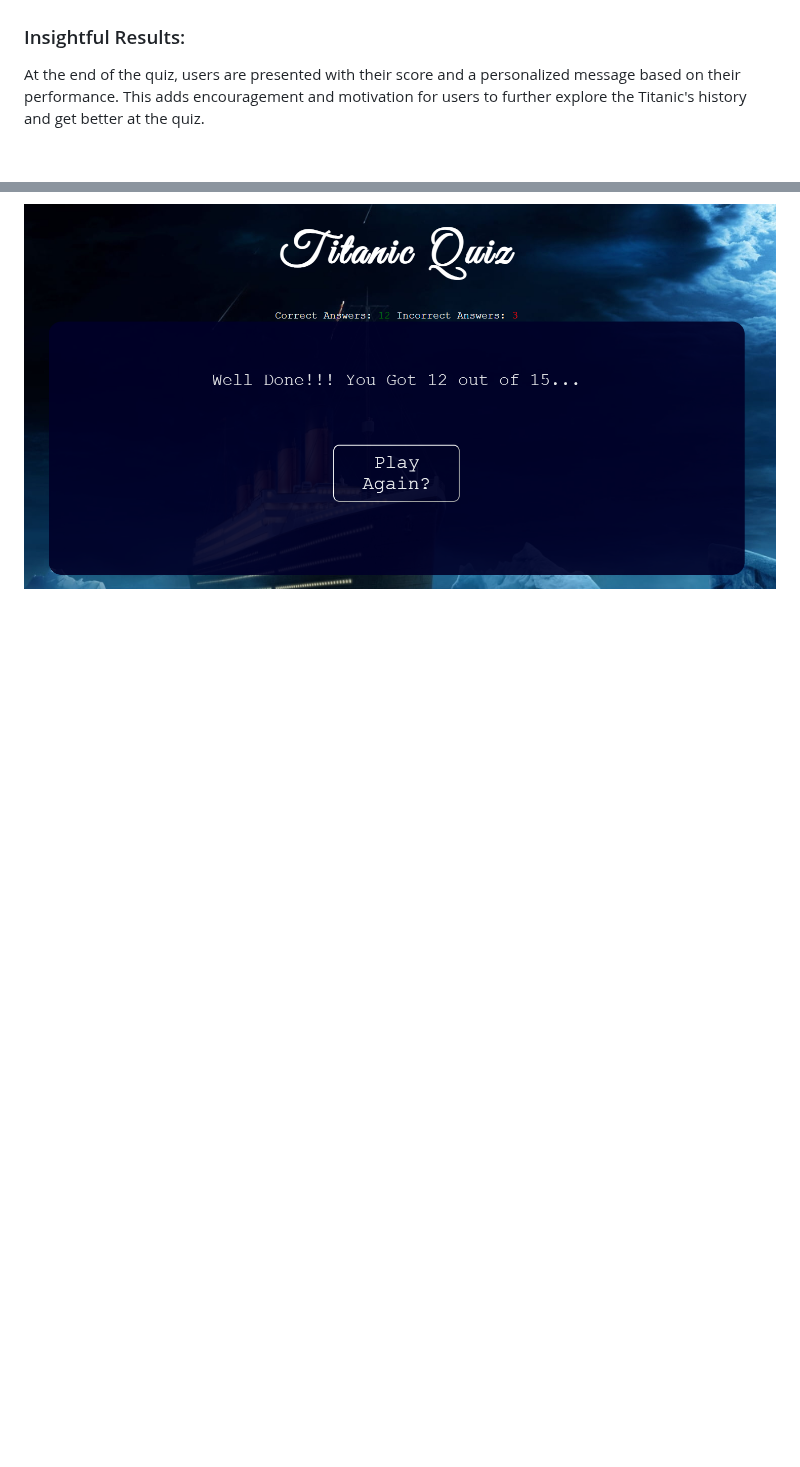
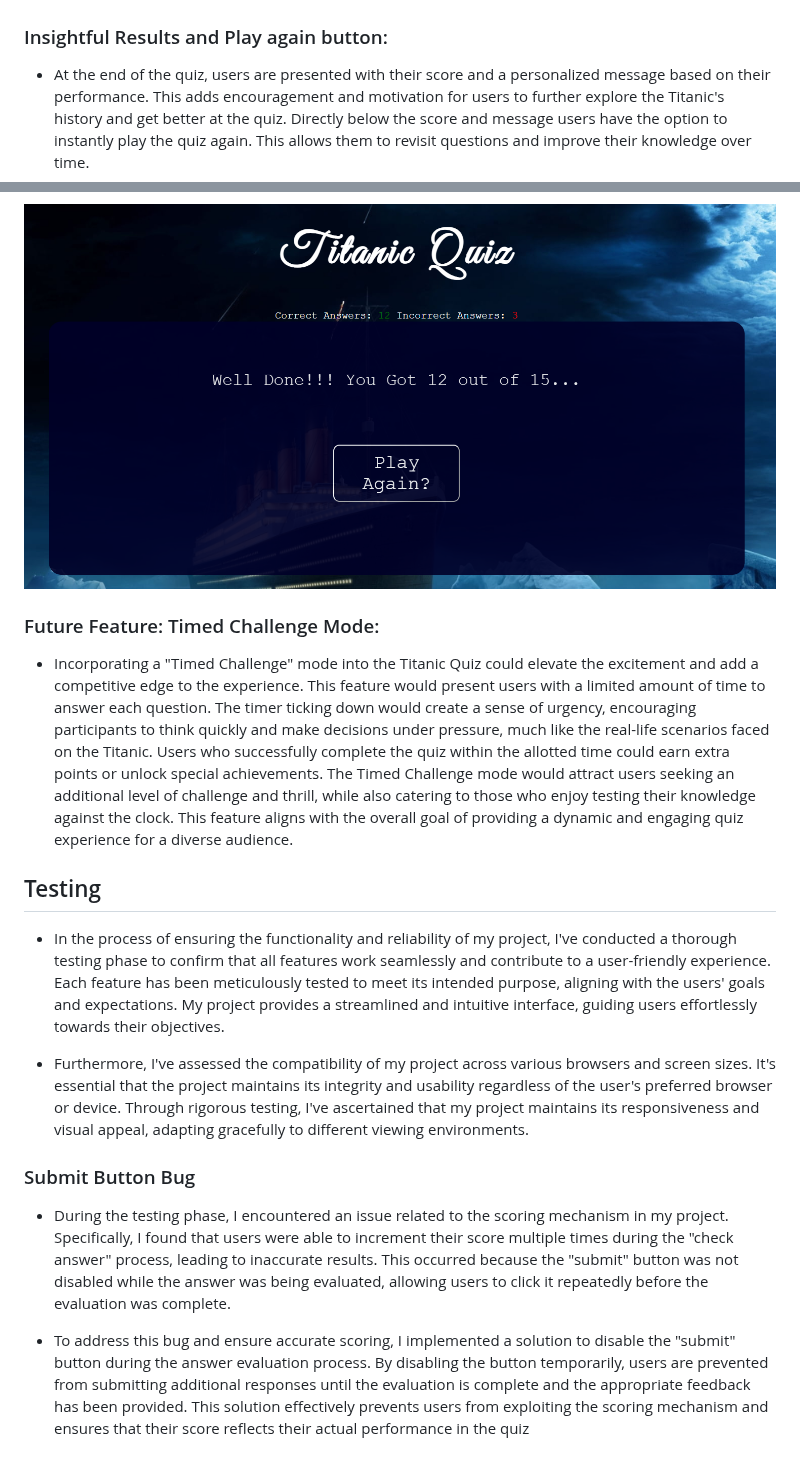
Before and after one commit to Eleanorcundall/titanic-quiz, a Markdown page: README.md, 2 parts joined by grey strips. Rendered like a GitHub page; blank space fills up the shorter version.

Commit message:
Start testing part of Readme file

```diff
--- a/README.md
+++ b/README.md
@@ -36,7 +36,21 @@ The central gameplay area of the Titanic Quiz provides users with a straightforw
 
  ![Image showing quiz tally of both correct and incorrect answers](./assets/images/score-tally-screenshot.png)
 
-### Insightful Results:
-  At the end of the quiz, users are presented with their score and a personalized message based on their performance. This adds encouragement and motivation for users to further explore the Titanic's history and get better at the quiz.
+### Insightful Results and Play again button:
+  - At the end of the quiz, users are presented with their score and a personalized message based on their performance. This adds encouragement and motivation for users to further explore the Titanic's history and get better at the quiz. Directly below the score and message users have the option to instantly play the quiz again. This allows them to revisit questions and improve their knowledge over time.
+
 
   ![Image showing end quiz score and message](./assets/images/end-result-score-screenshot.png)
+
+### Future Feature: Timed Challenge Mode:
+  - Incorporating a "Timed Challenge" mode into the Titanic Quiz could elevate the excitement and add a competitive edge to the experience. This feature would present users with a limited amount of time to answer each question. The timer ticking down would create a sense of urgency, encouraging participants to think quickly and make decisions under pressure, much like the real-life scenarios faced on the Titanic. Users who successfully complete the quiz within the allotted time could earn extra points or unlock special achievements. The Timed Challenge mode would attract users seeking an additional level of challenge and thrill, while also catering to those who enjoy testing their knowledge against the clock. This feature aligns with the overall goal of providing a dynamic and engaging quiz experience for a diverse audience.
+
+## Testing
+ - In the process of ensuring the functionality and reliability of my project, I've conducted a thorough testing phase to confirm that all features work seamlessly and contribute to a user-friendly experience. Each feature has been meticulously tested to meet its intended purpose, aligning with the users' goals and expectations. My project provides a streamlined and intuitive interface, guiding users effortlessly towards their objectives.
+
+ - Furthermore, I've assessed the compatibility of my project across various browsers and screen sizes. It's essential that the project maintains its integrity and usability regardless of the user's preferred browser or device. Through rigorous testing, I've ascertained that my project maintains its responsiveness and visual appeal, adapting gracefully to different viewing environments.
+
+ ### Submit Button Bug
+  - During the testing phase, I encountered an issue related to the scoring mechanism in my project. Specifically, I found that users were able to increment their score multiple times during the "check answer" process, leading to inaccurate results. This occurred because the "submit" button was not disabled while the answer was being evaluated, allowing users to click it repeatedly before the evaluation was complete.
+
+  - To address this bug and ensure accurate scoring, I implemented a solution to disable the "submit" button during the answer evaluation process. By disabling the button temporarily, users are prevented from submitting additional responses until the evaluation is complete and the appropriate feedback has been provided. This solution effectively prevents users from exploiting the scoring mechanism and ensures that their score reflects their actual performance in the quiz
```
Also changed, not shown: other parts of README.md (+8 -8 lines).
